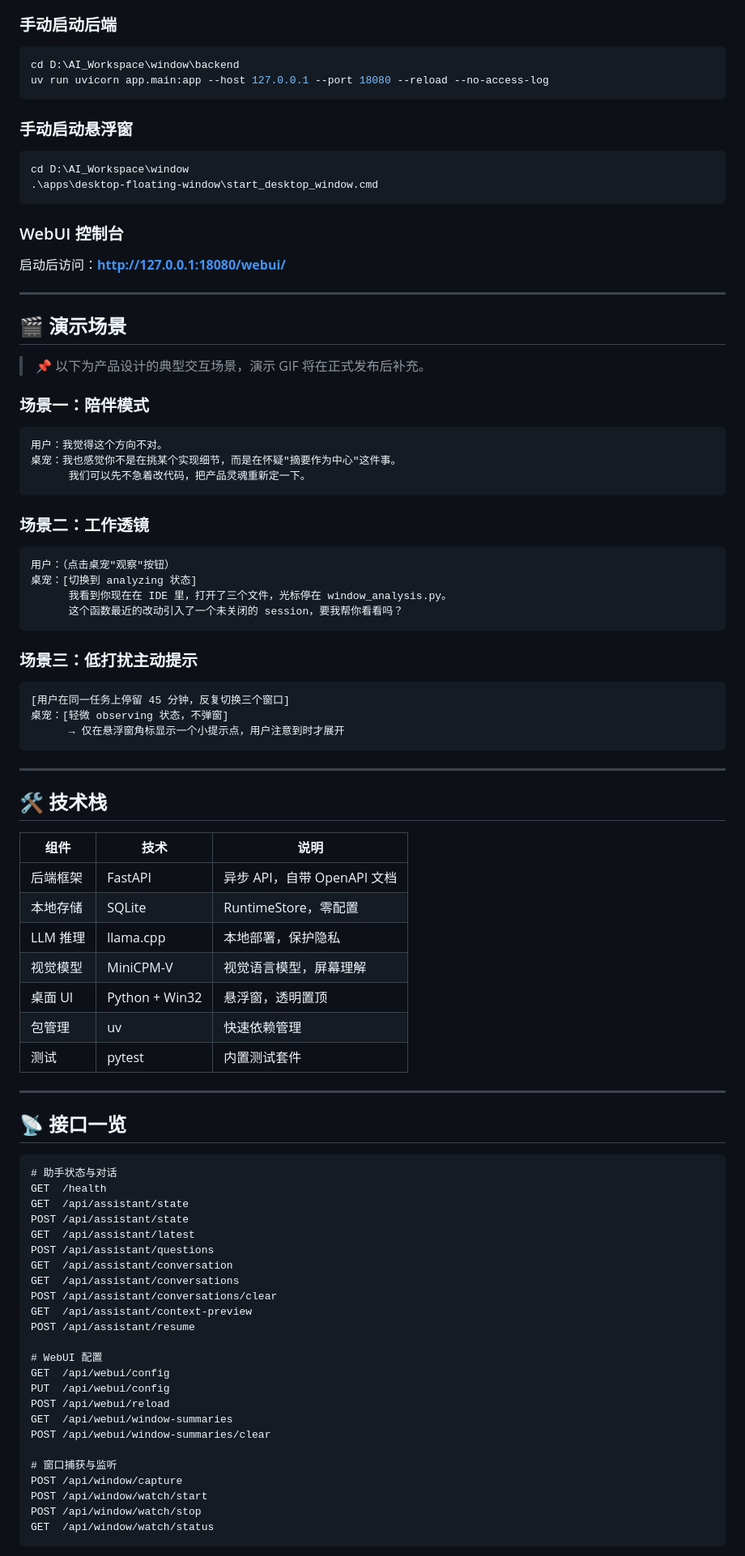
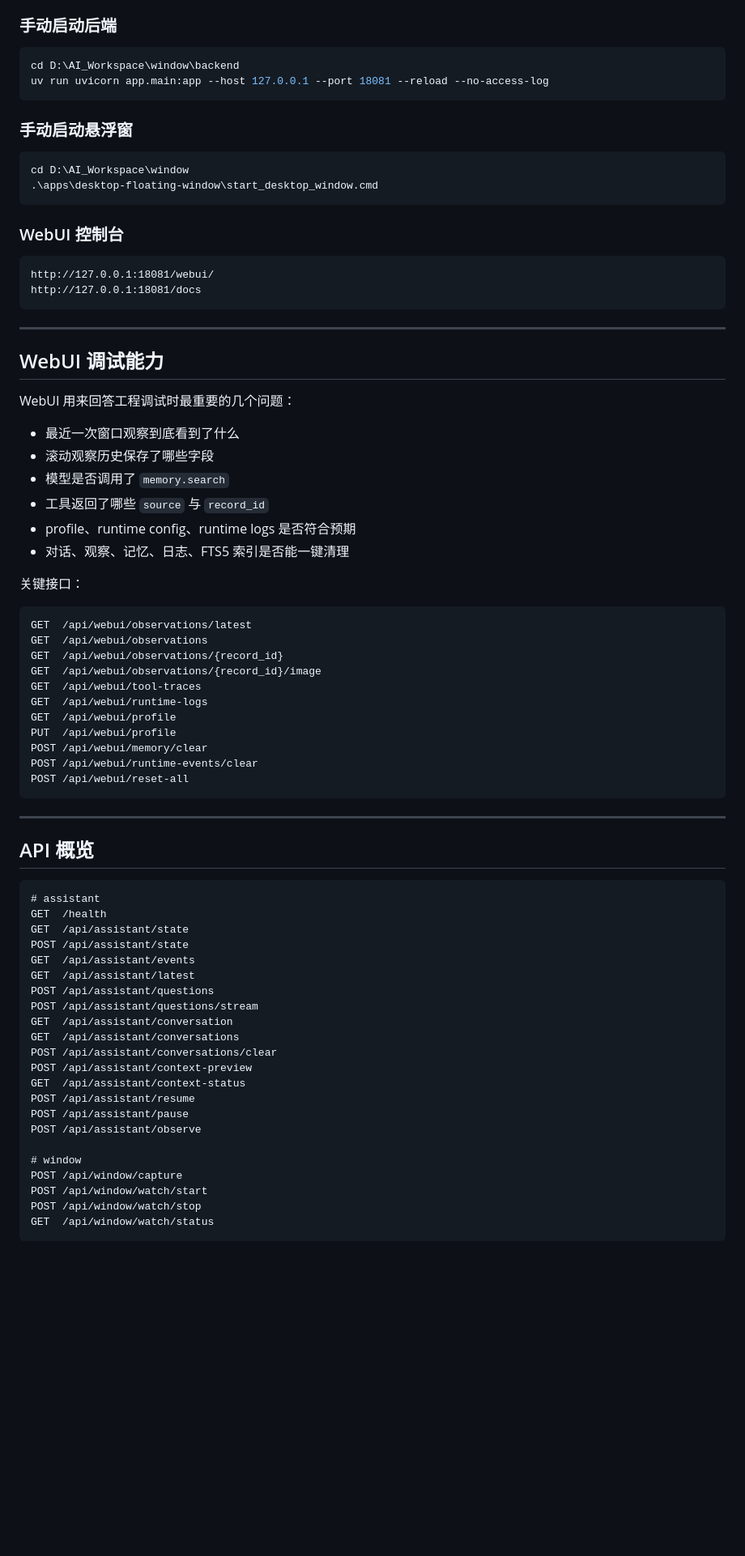
Before and after one commit to fjnuslw/local-window-copilot, a Markdown page: README.md, the part around one of its changes. Shown at 81% size. Drawn GitHub-style; blank space fills up the shorter version.

````diff
--- a/README.md
+++ b/README.md
@@ -164,7 +205,7 @@ python .\scripts\check_environment.py --for-start
 
 ```powershell
 cd D:\AI_Workspace\window\backend
-uv run uvicorn app.main:app --host 127.0.0.1 --port 18080 --reload --no-access-log
+uv run uvicorn app.main:app --host 127.0.0.1 --port 18081 --reload --no-access-log
 ```
 
 ### 手动启动悬浮窗
@@ -176,78 +217,63 @@ cd D:\AI_Workspace\window
 
 ### WebUI 控制台
 
-启动后访问：**http://127.0.0.1:18080/webui/**
-
----
-
-## 🎬 演示场景
-
-> 📌 以下为产品设计的典型交互场景，演示 GIF 将在正式发布后补充。
-
-### 场景一：陪伴模式
-
-```
-用户：我觉得这个方向不对。
-桌宠：我也感觉你不是在挑某个实现细节，而是在怀疑"摘要作为中心"这件事。
-      我们可以先不急着改代码，把产品灵魂重新定一下。
-```
-
-### 场景二：工作透镜
-
-```
-用户：（点击桌宠"观察"按钮）
-桌宠：[切换到 analyzing 状态]
-      我看到你现在在 IDE 里，打开了三个文件，光标停在 window_analysis.py。
-      这个函数最近的改动引入了一个未关闭的 session，要我帮你看看吗？
-```
-
-### 场景三：低打扰主动提示
-
-```
-[用户在同一任务上停留 45 分钟，反复切换三个窗口]
-桌宠：[轻微 observing 状态，不弹窗]
-      → 仅在悬浮窗角标显示一个小提示点，用户注意到时才展开
+```text
+http://127.0.0.1:18081/webui/
+http://127.0.0.1:18081/docs
 ```
 
 ---
 
-## 🛠️ 技术栈
+## WebUI 调试能力
 
-| 组件 | 技术 | 说明 |
-|------|------|------|
-| 后端框架 | FastAPI | 异步 API，自带 OpenAPI 文档 |
-| 本地存储 | SQLite | RuntimeStore，零配置 |
-| LLM 推理 | llama.cpp | 本地部署，保护隐私 |
-| 视觉模型 | MiniCPM-V | 视觉语言模型，屏幕理解 |
-| 桌面 UI | Python + Win32 | 悬浮窗，透明置顶 |
-| 包管理 | uv | 快速依赖管理 |
-| 测试 | pytest | 内置测试套件 |
+WebUI 用来回答工程调试时最重要的几个问题：
+
+- 最近一次窗口观察到底看到了什么
+- 滚动观察历史保存了哪些字段
+- 模型是否调用了 `memory.search`
+- 工具返回了哪些 `source` 与 `record_id`
+- profile、runtime config、runtime logs 是否符合预期
+- 对话、观察、记忆、日志、FTS5 索引是否能一键清理
+
+关键接口：
+
+```text
+GET  /api/webui/observations/latest
+GET  /api/webui/observations
+GET  /api/webui/observations/{record_id}
+GET  /api/webui/observations/{record_id}/image
+GET  /api/webui/tool-traces
+GET  /api/webui/runtime-logs
+GET  /api/webui/profile
+PUT  /api/webui/profile
+POST /api/webui/memory/clear
+POST /api/webui/runtime-events/clear
+POST /api/webui/reset-all
+```
 
 ---
 
-## 📡 接口一览
+## API 概览
 
 ```text
-# 助手状态与对话
+# assistant
 GET  /health
 GET  /api/assistant/state
 POST /api/assistant/state
+GET  /api/assistant/events
 GET  /api/assistant/latest
 POST /api/assistant/questions
+POST /api/assistant/questions/stream
 GET  /api/assistant/conversation
 GET  /api/assistant/conversations
 POST /api/assistant/conversations/clear
-GET  /api/assistant/context-preview
+POST /api/assistant/context-preview
+GET  /api/assistant/context-status
 POST /api/assistant/resume
+POST /api/assistant/pause
+POST /api/assistant/observe
 
-# WebUI 配置
-GET  /api/webui/config
-PUT  /api/webui/config
-POST /api/webui/reload
-GET  /api/webui/window-summaries
-POST /api/webui/window-summaries/clear
-
-# 窗口捕获与监听
+# window
 POST /api/window/capture
 POST /api/window/watch/start
 POST /api/window/watch/stop
````
Also changed, not shown: other parts of README.md (+218 -156 lines).
